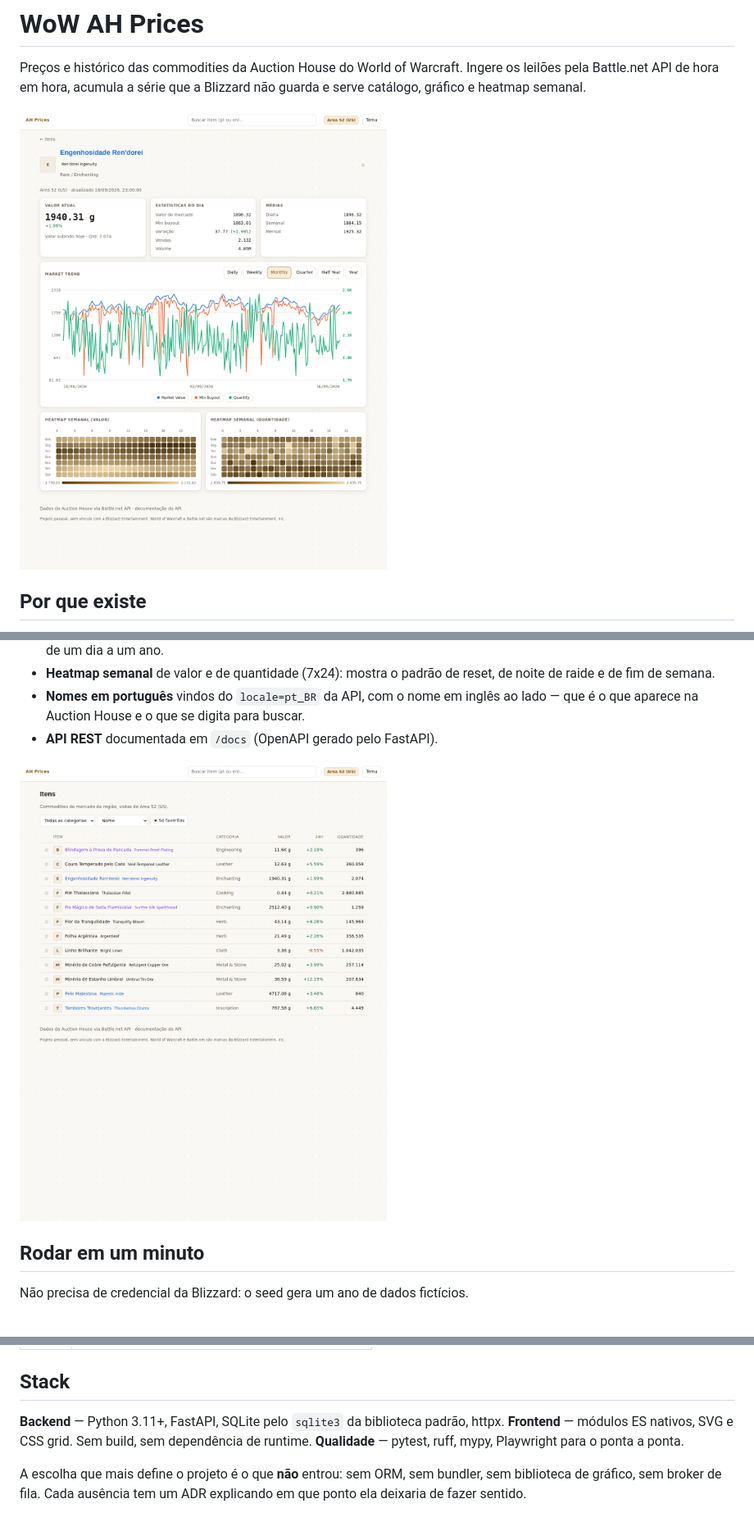
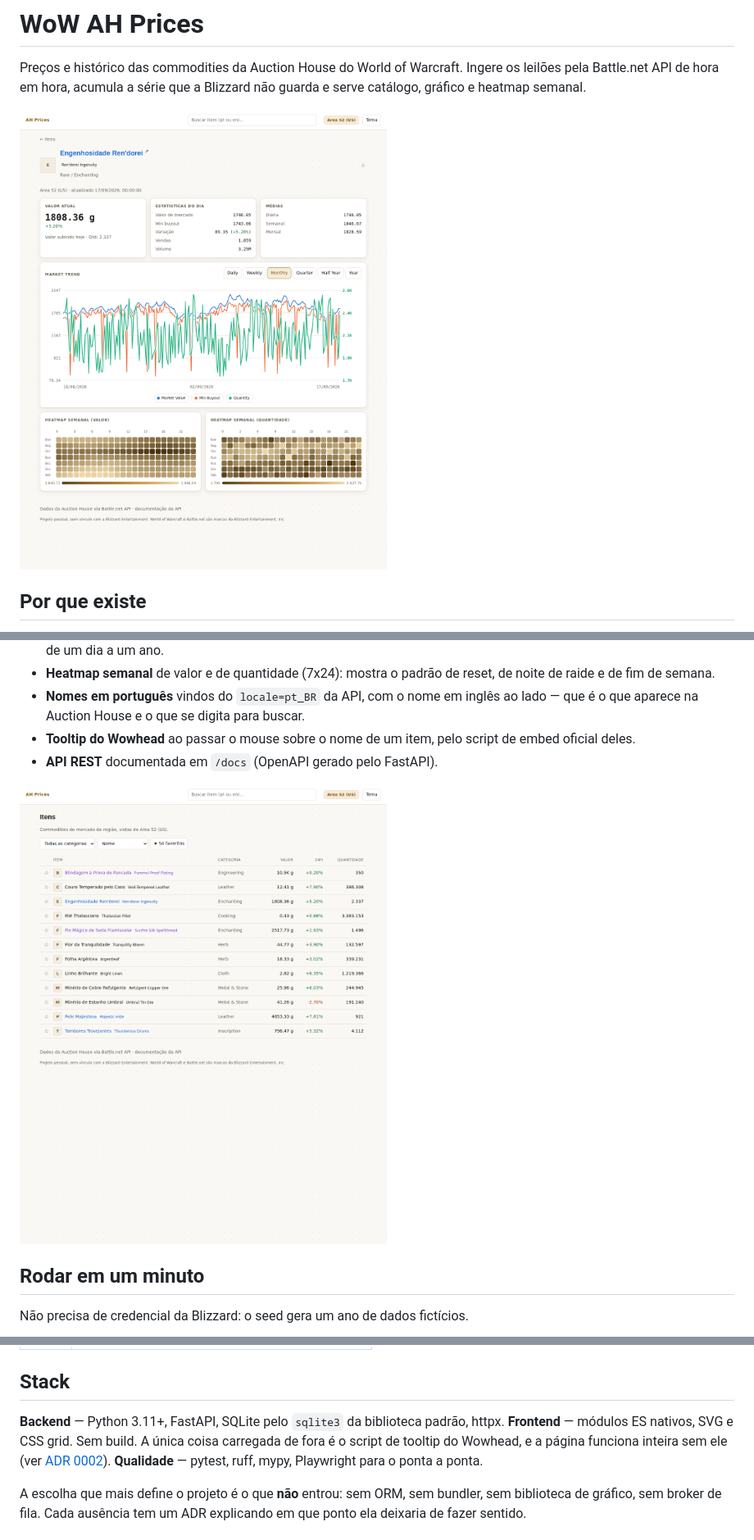
Before and after one commit to DonattoPieve/WOW-AUCTION, a Markdown page: README.md, 3 parts joined by grey strips. Shown at 82% size. Drawn GitHub-style; pictures changed too: docs/telas/catalogo.png, docs/telas/item.png.

```diff
--- a/README.md
+++ b/README.md
@@ -35,6 +35,8 @@ detalhe está em [`docs/arquitetura.md`](docs/arquitetura.md#o-realm-fixado).
   de noite de raide e de fim de semana.
 - **Nomes em português** vindos do `locale=pt_BR` da API, com o nome em inglês
   ao lado — que é o que aparece na Auction House e o que se digita para buscar.
+- **Tooltip do Wowhead** ao passar o mouse sobre o nome de um item, pelo script
+  de embed oficial deles.
 - **API REST** documentada em `/docs` (OpenAPI gerado pelo FastAPI).
 
 ![Catálogo](docs/telas/catalogo.png)
@@ -109,8 +111,9 @@ ADRs, cada uma com o que foi descartado e por quê:
 
 **Backend** — Python 3.11+, FastAPI, SQLite pelo `sqlite3` da biblioteca padrão,
 httpx.
-**Frontend** — módulos ES nativos, SVG e CSS grid. Sem build, sem dependência de
-runtime.
+**Frontend** — módulos ES nativos, SVG e CSS grid. Sem build. A única coisa
+carregada de fora é o script de tooltip do Wowhead, e a página funciona inteira
+sem ele (ver [ADR 0002](docs/adr/0002-frontend-sem-build.md#a-exceção-o-tooltip-do-wowhead)).
 **Qualidade** — pytest, ruff, mypy, Playwright para o ponta a ponta.
 
 A escolha que mais define o projeto é o que **não** entrou: sem ORM, sem
```
Also changed, not shown: CHANGELOG.md (+4 -0 lines), docs/adr/0002-frontend-sem-build.md (+28 -0 lines), 4 other files.
